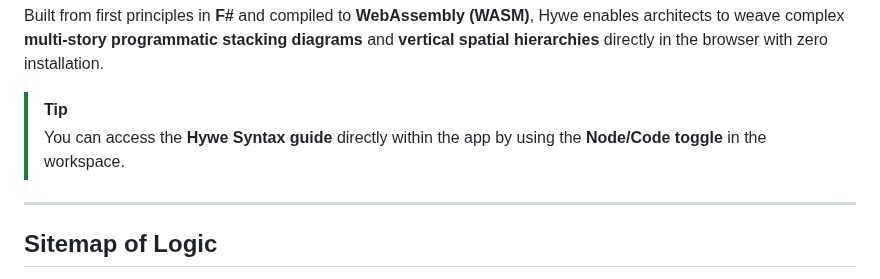
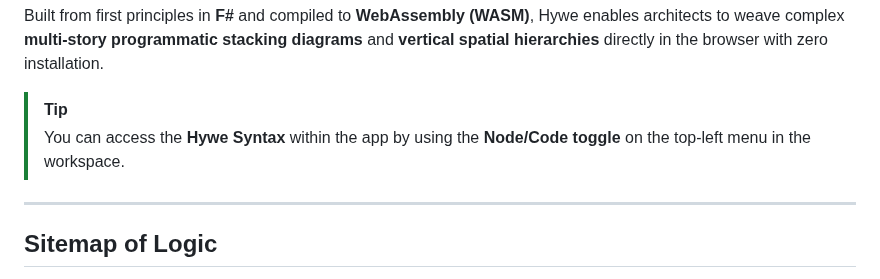
Before and after one commit to vykrum/Hywe, a Markdown page: README.md, the part around the change. Drawn GitHub-style.

Commit message:
Clarify access instructions for Hywe syntax
Updated the reference to the Hywe Syntax guide for clarity.

```diff
--- a/README.md
+++ b/README.md
@@ -49,7 +49,7 @@ https://github.com/user-attachments/assets/cc523e4c-ca69-431a-8cbb-eb58c001b3dc
 Built from first principles in **F#** and compiled to **WebAssembly (WASM)**, Hywe enables architects to weave complex **multi-story programmatic stacking diagrams** and **vertical spatial hierarchies** directly in the browser with zero installation.
 
 > [!TIP]
-> You can access the **Hywe Syntax guide** directly within the app by using the **Node/Code toggle** in the workspace.
+> You can access the **Hywe Syntax** within the app by using the **Node/Code toggle** on the top-left menu in the workspace.
 
 ---
 
```
